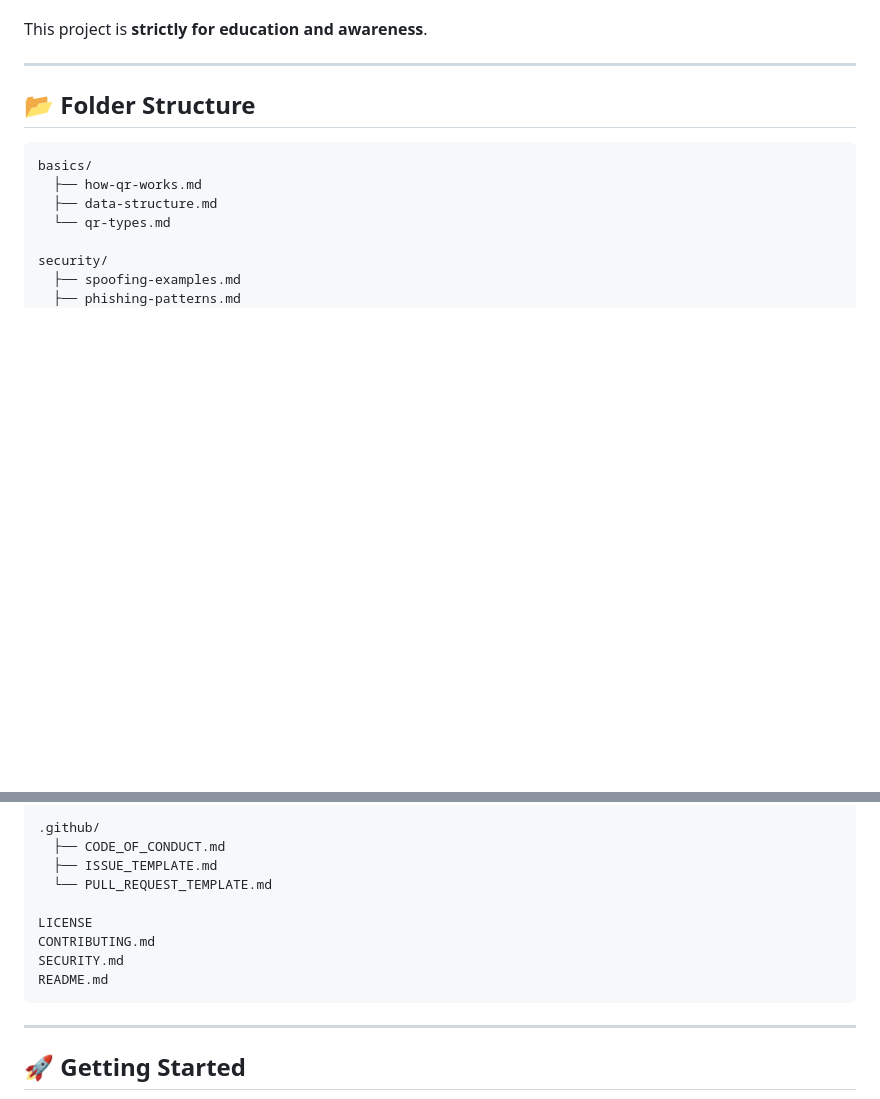
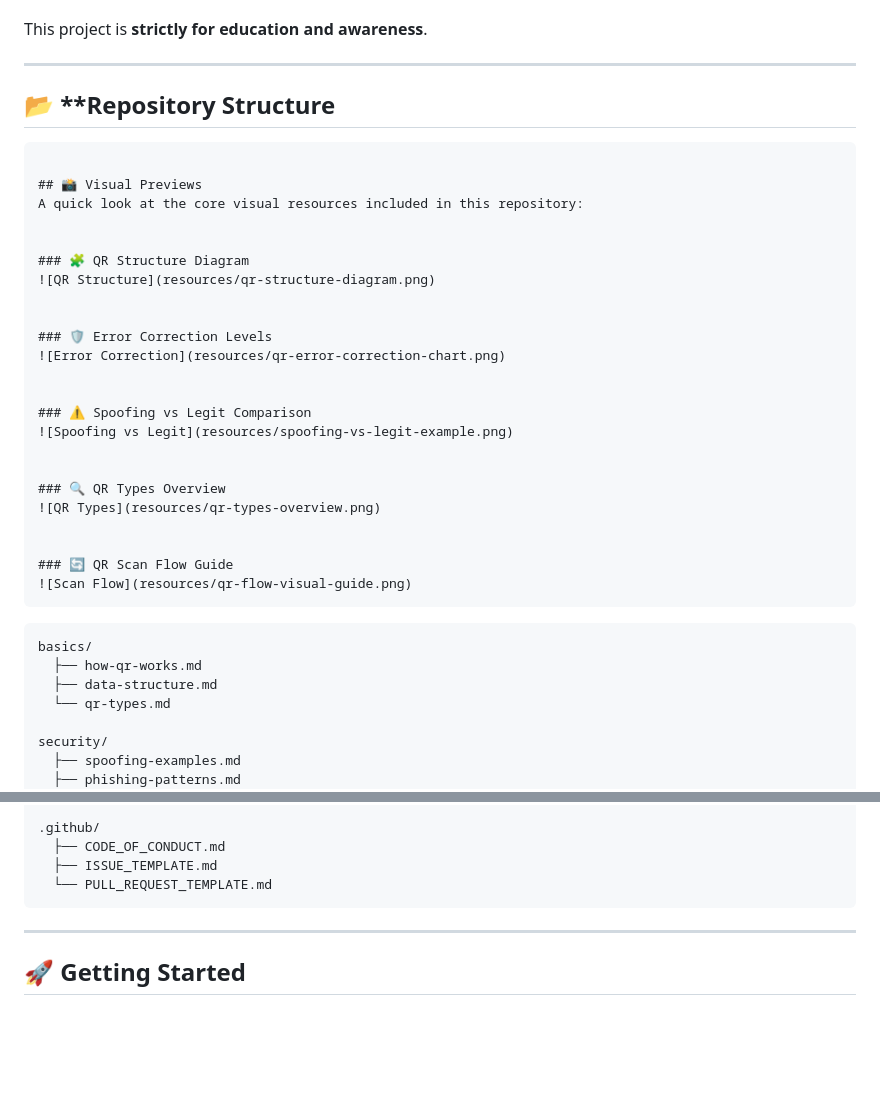
Before and after one commit to kongali1720/QR-Code-Mastery, a Markdown page: README.md, 2 parts joined by grey strips. Drawn GitHub-style; blank space fills up the shorter version.

````diff
--- a/README.md
+++ b/README.md
@@ -33,9 +33,35 @@ This project is **strictly for education and awareness**.
 
 ---
 
-## 📂 **Folder Structure**
+## 📂 **Repository Structure
 
 ```
+
+## 📸 Visual Previews
+A quick look at the core visual resources included in this repository:
+
+
+### 🧩 QR Structure Diagram
+![QR Structure](resources/qr-structure-diagram.png)
+
+
+### 🛡️ Error Correction Levels
+![Error Correction](resources/qr-error-correction-chart.png)
+
+
+### ⚠️ Spoofing vs Legit Comparison
+![Spoofing vs Legit](resources/spoofing-vs-legit-example.png)
+
+
+### 🔍 QR Types Overview
+![QR Types](resources/qr-types-overview.png)
+
+
+### 🔄 QR Scan Flow Guide
+![Scan Flow](resources/qr-flow-visual-guide.png)
+```
+
+```bash
 basics/
   ├── how-qr-works.md
   ├── data-structure.md
@@ -55,11 +81,6 @@ examples/
   ├── CODE_OF_CONDUCT.md
   ├── ISSUE_TEMPLATE.md
   └── PULL_REQUEST_TEMPLATE.md
-
-LICENSE
-CONTRIBUTING.md
-SECURITY.md
-README.md
 ```
 
 ---
````
